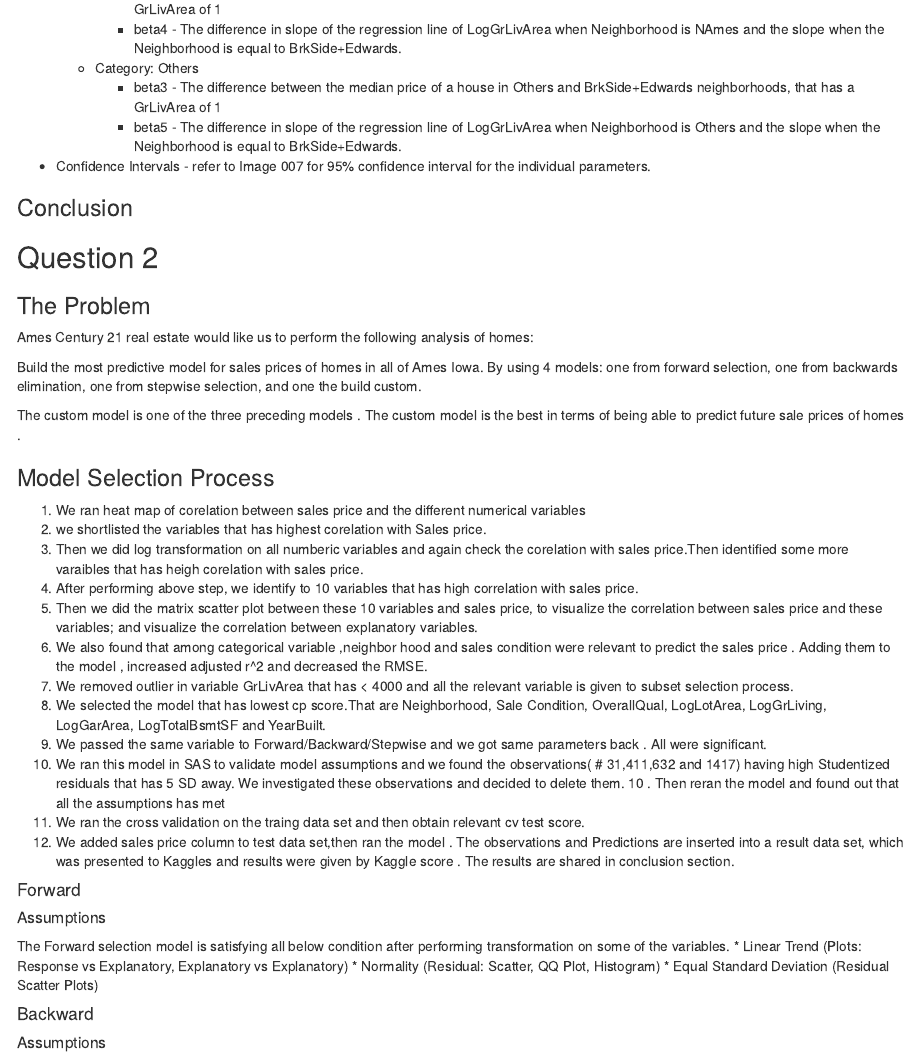
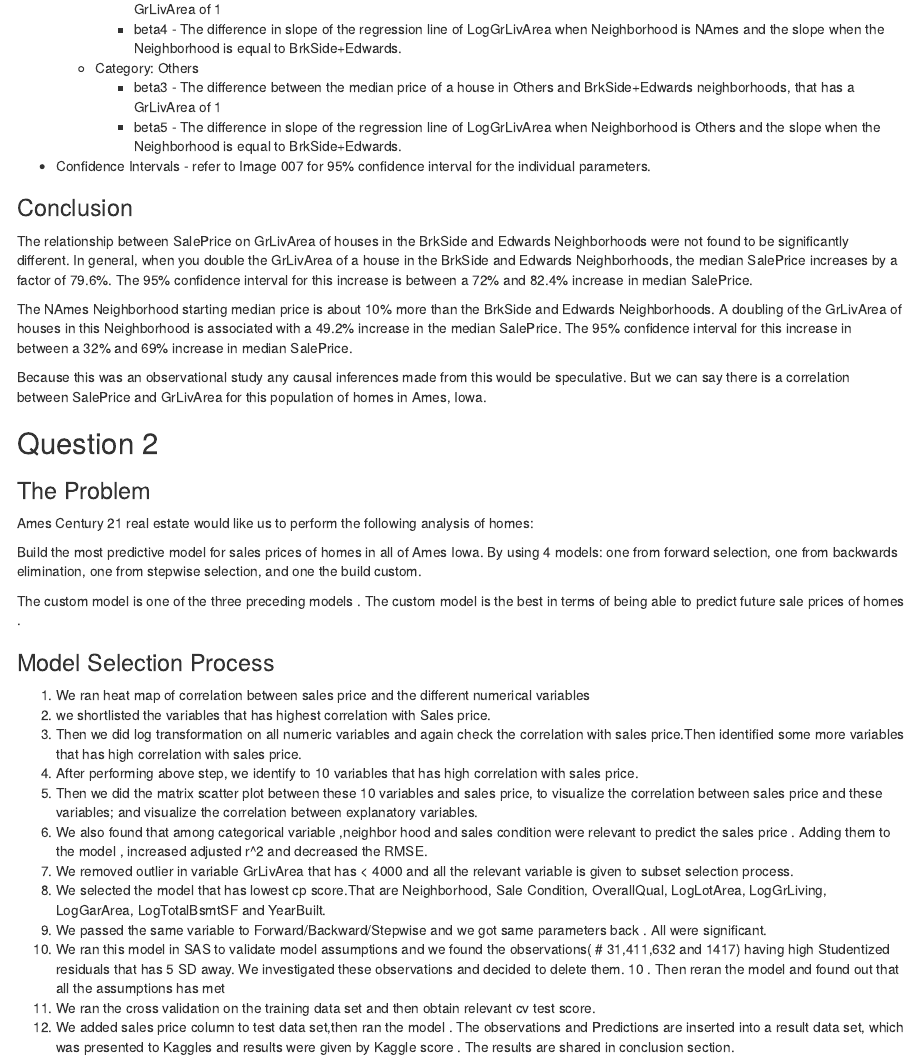
Before and after one commit to rhendrickson42/ds6371_project, an R Markdown document (msds6371-group-project-kaggle.Rmd): the page in a window 1100 px wide, from 2700 px down. The pictures show the output file msds6371-group-project-kaggle.html that the author committed with the source, opened offline.

Commit message:
Add changes

```diff
--- a/msds6371-group-project-kaggle.Rmd
+++ b/msds6371-group-project-kaggle.Rmd
@@ -7,11 +7,11 @@ author:
 - Mike Kelleher
 date: "April 15, 2018"
 output:
-  html_document:
+  pdf_document:
     toc: true
     toc_depth: 2
     fig_caption: yes
-  pdf_document:
+  html_document:
     toc: true
     toc_depth: 2
     fig_caption: yes
@@ -128,6 +128,11 @@ Image 007 and Image 008 capture the SAS output for the Untransformed and Log-Log
 
 ### Conclusion
 
+The relationship between SalePrice on GrLivArea of houses in the BrkSide and Edwards Neighborhoods were not found to be significantly different.  In general, when you double the GrLivArea of a house in the BrkSide and Edwards Neighborhoods, the median SalePrice increases by a factor of 79.6%.  The 95% confidence interval for this increase is between a 72% and 82.4% increase in median SalePrice.
+
+The NAmes Neighborhood starting median price is about 10% more than the BrkSide and Edwards Neighborhoods.  A doubling of the GrLivArea of houses in this Neighborhood is associated with a 49.2% increase in the median SalePrice.  The 95% confidence interval for this increase in between a 32% and 69% increase in median SalePrice.
+
+Because this was an observational study any causal inferences made from this would be speculative.  But we can say there is a correlation between SalePrice and GrLivArea for this population of homes in Ames, Iowa.
 
 \pagebreak
 
@@ -142,10 +147,10 @@ The custom model is one of the three preceding models .  The  custom model  is t
 
 ### Model Selection Process
 
-1. We ran heat map of corelation between sales price and the different numerical variables
-2. we shortlisted the  variables that has highest corelation with Sales price.
-3. Then we did log transformation on all numberic variables  and again check the corelation with sales price.Then identified some more
-   varaibles that has heigh corelation with sales price.
+1. We ran heat map of correlation between sales price and the different numerical variables
+2. we shortlisted the  variables that has highest correlation with Sales price.
+3. Then we did log transformation on all numeric variables  and again check the correlation with sales price.Then identified some more
+   variables that has high correlation with sales price.
 4. After performing above step, we identify to 10 variables that has high correlation with sales price.
 5. Then we did the matrix scatter plot between these 10 variables and sales price, to visualize the correlation between sales price and     these variables; and visualize the correlation between explanatory variables.
 6. We also found that among categorical variable ,neighbor hood and sales condition were relevant to predict the sales price . Adding them to the model , increased adjusted r^2 and decreased the RMSE.
@@ -154,7 +159,7 @@ The custom model is one of the three preceding models .  The  custom model  is t
 8. We  passed the same variable to  Forward/Backward/Stepwise  and we got same parameters back . All were significant.
 9. We ran this model in SAS to validate model assumptions and we found the observations( # 31,411,632 and 1417) having high Studentized residuals that has 5 SD away. We investigated these observations and decided to delete them.
 10 . Then reran the model and found out that all the assumptions has met
-11. We ran the cross validation on the traing data set  and then obtain relevant cv test score.
+11. We ran the cross validation on the training data set  and then obtain relevant cv test score.
 12. We added sales price column to test data set,then ran the model . The observations and Predictions are inserted into a result data set, which was presented to Kaggles and results were given by Kaggle score . The results are shared in conclusion section.
 
 #### Forward
```
Also changed, not shown: images/Kaggle-submission-results2.PNG (renamed from sas/Kaggle-submission-results2.PNG), msds6371-group-project-kaggle.html, msds6371-group-project-kaggle.pdf (added), msds6371-group-project-kaggle.Rmd (19 more changed lines).
